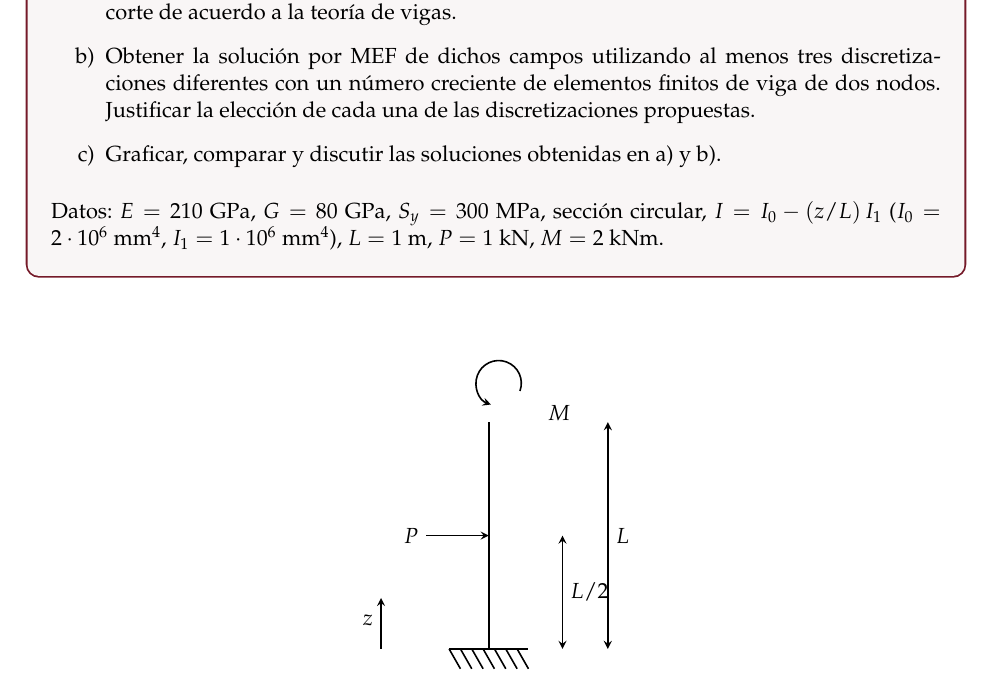
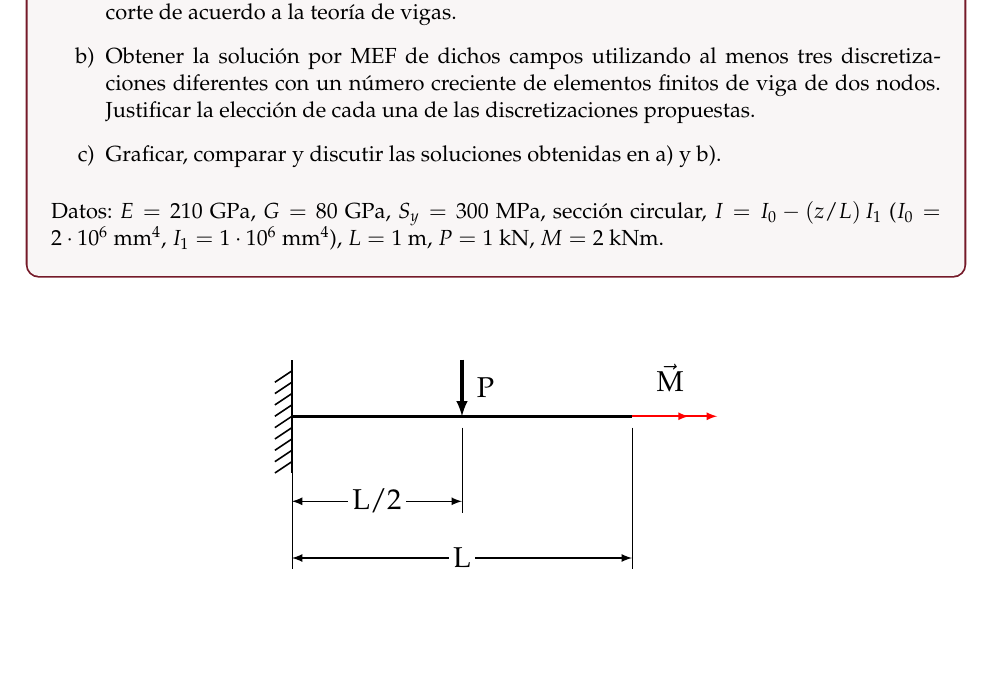
Before and after one commit to Piter-T-UC/Tareas-ICM3323, a LaTeX document (main_T2.tex, which reads T2/P1.tex): part of page 1 of 5, cut so that both start at the same text, the shorter picture padded with empty space. Compiled offline with pdfLaTeX.

Commit message:
Updates from Overleaf

```diff
--- a/T2/P1.tex
+++ b/T2/P1.tex
@@ -22,34 +22,42 @@
 \vspace{0.7cm}
 
 \begin{center}
-\begin{tikzpicture}[scale=1.0, >=stealth, thick]
-    % ===== Empotramiento en la base =====
-    \draw[thick] (-0.7,0) -- (0.7,0);
-    \foreach \x in {-0.7,-0.5,...,0.5}
-        \draw (\x,0) -- (\x+0.2,-0.35);
+\begin{tikzpicture}
+    % Definición de parámetros
+    \def\L{6} % Longitud total
+    \def\ybeam{0} % Altura de la viga
 
-    % ===== Viga vertical =====
-    \draw[thick] (0,0) -- (0,4);
+    % Viga horizontal
+    \draw[ultra thick] (0,\ybeam) -- (\L,\ybeam);
 
-    % ===== Momento M en el extremo superior =====
-    \draw[->, thick] (0.55,4.55) arc[start angle=-20, end angle=250, radius=0.4];
-    \node[right] at (0.9,4.15) {$M$};
+    % Soporte empotrado a la izquierda
+    \draw[thick] (0,\ybeam-1) -- (0,\ybeam+1);
+    \foreach \y in {-0.8,-0.6,...,0.8}
+        \draw[thick] (0,\ybeam+\y) -- (-0.3,\ybeam+\y-0.2);
 
-    % ===== Fuerza P a media altura (L/2) =====
-    \draw[->, thick] (-1.1,2) -- (0,2);
-    \node[left] at (-1.1,2) {$P$};
+    % Carga puntual P en L/2
+    \coordinate (P) at (\L/2,\ybeam);
+    \draw[->, >=latex, ultra thick] (\L/2,\ybeam+1) -- (P) node[midway, right=3pt] {\Large P};
 
-    % ===== Cota L/2 (base hasta el punto de aplicaci\'on de P) =====
-    \draw[<->] (1.3,0) -- (1.3,2);
-    \node[right] at (1.3,1) {$L/2$};
+    % Momento M en el extremo derecho
+    \draw[->, >=latex, thick,red] (6,0)--(7,0);
+    \draw[->, >=latex, thick, red] (6,0)--(7.5,0);
+    \node[anchor=south west] at (\L+0.3,\ybeam+0.3) {\Large $\vec{\text{M}}$};
 
-    % ===== Cota L (altura total) =====
-    \draw[<->] (2.1,0) -- (2.1,4);
-    \node[right] at (2.1,2) {$L$};
+    % Cotas de longitud por debajo de la viga
+    \def\yoffset{-1.5}
+    \def\yoffsettwo{-2.5}
 
-    % ===== Eje z =====
-    \draw[->] (-1.9,0) -- (-1.9,0.9);
-    \node[left] at (-1.9,0.5) {$z$};
+    % Cota L/2
+    \draw[<->, >=latex, thick] (0,\yoffset) -- (\L/2,\yoffset) node[midway, fill=white, inner sep=2pt] {\Large L/2};
+    \draw[thin] (0,\ybeam-0.2) -- (0,\yoffset-0.2);
+    \draw[thin] (\L/2,\ybeam-0.2) -- (\L/2,\yoffset-0.2);
+
+    % Cota L
+    \draw[<->, >=latex, thick] (0,\yoffsettwo) -- (\L,\yoffsettwo) node[midway, fill=white, inner sep=2pt] {\Large L};
+    \draw[thin] (\L,\ybeam-0.2) -- (\L,\yoffsettwo-0.2);
+    \draw[thin] (0,\yoffset-0.2) -- (0,\yoffsettwo-0.2);
+
 \end{tikzpicture}
 \captionof{figure}{Viga vertical empotrada en la base, de longitud $L$, con un
 momento $M$ aplicado en el extremo libre y una fuerza horizontal $P$ aplicada
```
